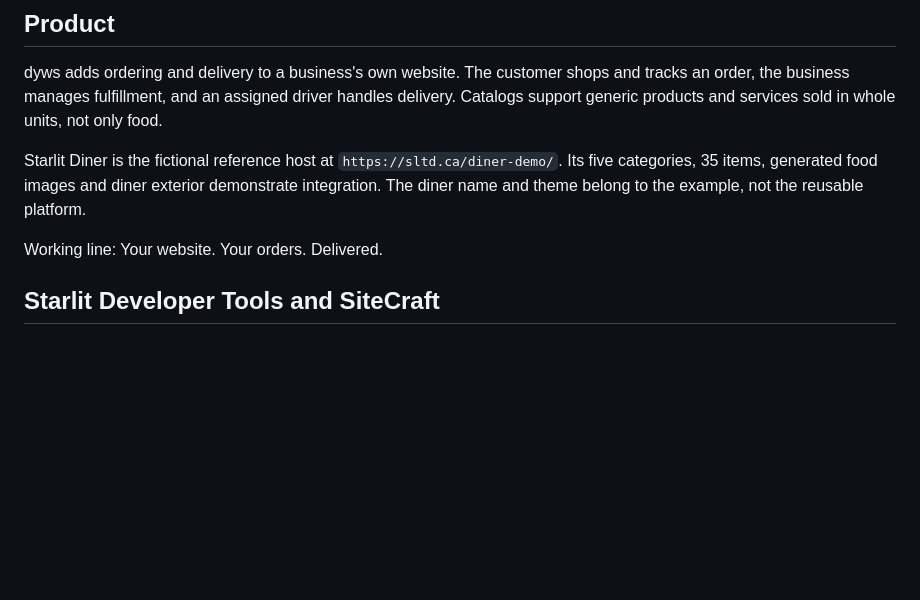
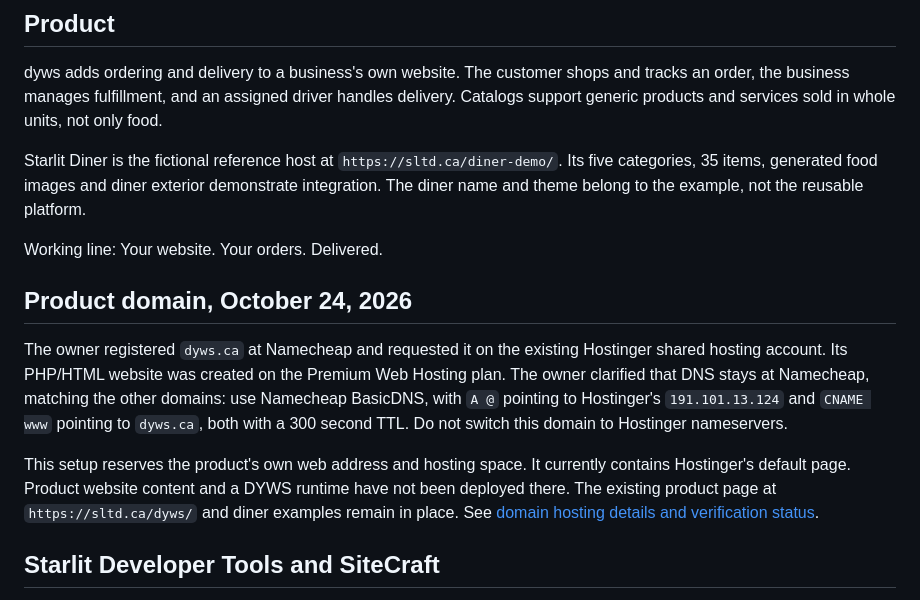
Before and after one commit to Starlit-Digital/dyws, a Markdown page: docs/product-notes.md, the part around the change. GitHub-like rendering; blank space fills up the shorter version.

```diff
--- a/docs/product-notes.md
+++ b/docs/product-notes.md
@@ -9,6 +9,12 @@ dyws adds ordering and delivery to a business's own website. The customer shops
 Starlit Diner is the fictional reference host at `https://sltd.ca/diner-demo/`. Its five categories, 35 items, generated food images and diner exterior demonstrate integration. The diner name and theme belong to the example, not the reusable platform.
 
 Working line: Your website. Your orders. Delivered.
+
+## Product domain, October 24, 2026
+
+The owner registered `dyws.ca` at Namecheap and requested it on the existing Hostinger shared hosting account. Its PHP/HTML website was created on the Premium Web Hosting plan. The owner clarified that DNS stays at Namecheap, matching the other domains: use Namecheap BasicDNS, with `A @` pointing to Hostinger's `191.101.13.124` and `CNAME www` pointing to `dyws.ca`, both with a 300 second TTL. Do not switch this domain to Hostinger nameservers.
+
+This setup reserves the product's own web address and hosting space. It currently contains Hostinger's default page. Product website content and a DYWS runtime have not been deployed there. The existing product page at `https://sltd.ca/dyws/` and diner examples remain in place. See [domain hosting details and verification status](deployment.md#dywsca-hosting-october-24-2026).
 
 ## Starlit Developer Tools and SiteCraft
 
```
Also changed, not shown: docs/deployment.md (+26 -0 lines).
